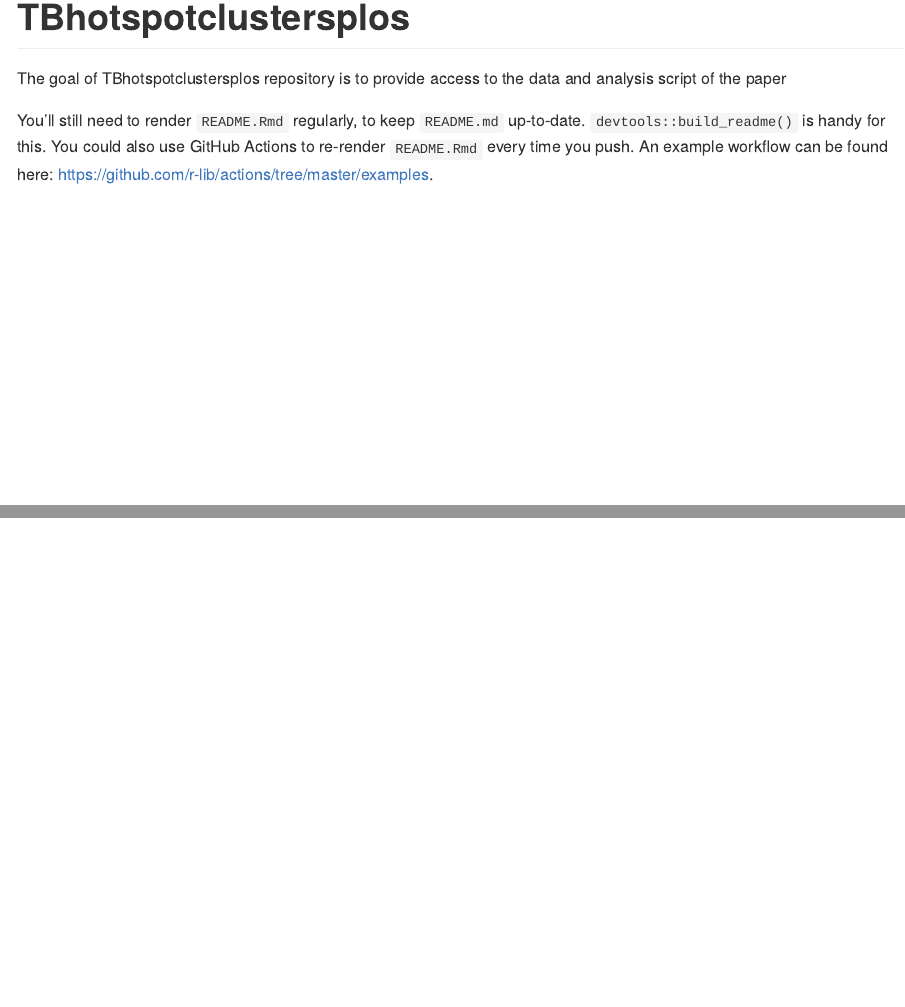
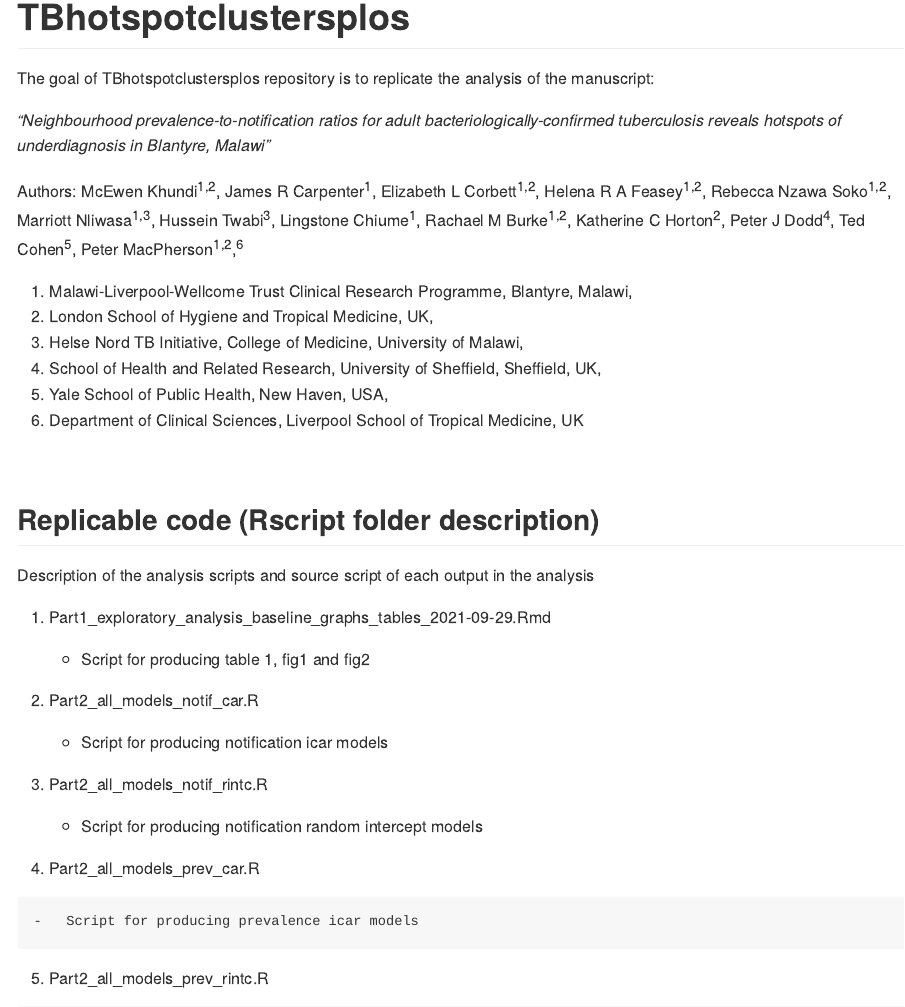
Before and after one commit to mcewenkhundi/TBhotspotclustersplos, an R Markdown document (README.Rmd): the page in a window 1100 px wide, from its top, and a second part further down, joined at a grey line. The pictures show the output file README.md that the author committed with the source, drawn offline in the style of GitHub.

Commit message:
updating Readme with descriptive information

````diff
--- a/README.Rmd
+++ b/README.Rmd
@@ -14,12 +14,46 @@ knitr::opts_chunk$set(
 # TBhotspotclustersplos
 
 <!-- badges: start -->
+
 <!-- badges: end -->
 
-The goal of TBhotspotclustersplos repository is to provide access to the data and analysis script of the paper
+The goal of TBhotspotclustersplos repository is to replicate the analysis of the manuscript:
 
-```{r cars}
+*"Neighbourhood prevalence-to-notification ratios for adult bacteriologically-confirmed tuberculosis reveals hotspots of underdiagnosis in Blantyre, Malawi"*
 
-```
+Authors: McEwen Khundi^1,2^, James R Carpenter^1^, Elizabeth L Corbett^1,2^, Helena R A Feasey^1,2^, Rebecca Nzawa Soko^1,2^, Marriott Nliwasa^1,3^, Hussein Twabi^3^, Lingstone Chiume^1^, Rachael M Burke^1,2^, Katherine C Horton^2^, Peter J Dodd^4^, Ted Cohen^5^, Peter MacPherson^1,2^,^6^
 
-You'll still need to render `README.Rmd` regularly, to keep `README.md` up-to-date. `devtools::build_readme()` is handy for this. You could also use GitHub Actions to re-render `README.Rmd` every time you push. An example workflow can be found here: <https://github.com/r-lib/actions/tree/master/examples>.
+1.  Malawi-Liverpool-Wellcome Trust Clinical Research Programme, Blantyre, Malawi,
+2.  London School of Hygiene and Tropical Medicine, UK,
+3.  Helse Nord TB Initiative, College of Medicine, University of Malawi,
+4.  School of Health and Related Research, University of Sheffield, Sheffield, UK,
+5.  Yale School of Public Health, New Haven, USA,
+6.  Department of Clinical Sciences, Liverpool School of Tropical Medicine, UK
+
+<br>
+
+## Replicable code (Rscript folder description)
+
+Description of the analysis scripts and source script of each output in the analysis
+
+1.  Part1_exploratory_analysis_baseline_graphs_tables_2021-09-29.Rmd
+
+    -   Script for producing table 1, fig1 and fig2
+
+2.  Part2_all_models_notif_car.R
+
+    -   Script for producing notification icar models
+
+3.  Part2_all_models_notif_rintc.R
+
+    -   Script for producing notification random intercept models
+
+4.   Part2_all_models_prev_car.R
+
+    -   Script for producing prevalence icar models
+
+5.   Part2_all_models_prev_rintc.R
+
+    -   Script for producing prevalence random intercept models
+
+6.  Part3_notification_models_loo_comparison_2021-09-29.R
````
Also changed, not shown: README.md, README.Rmd (36 more changed lines).
